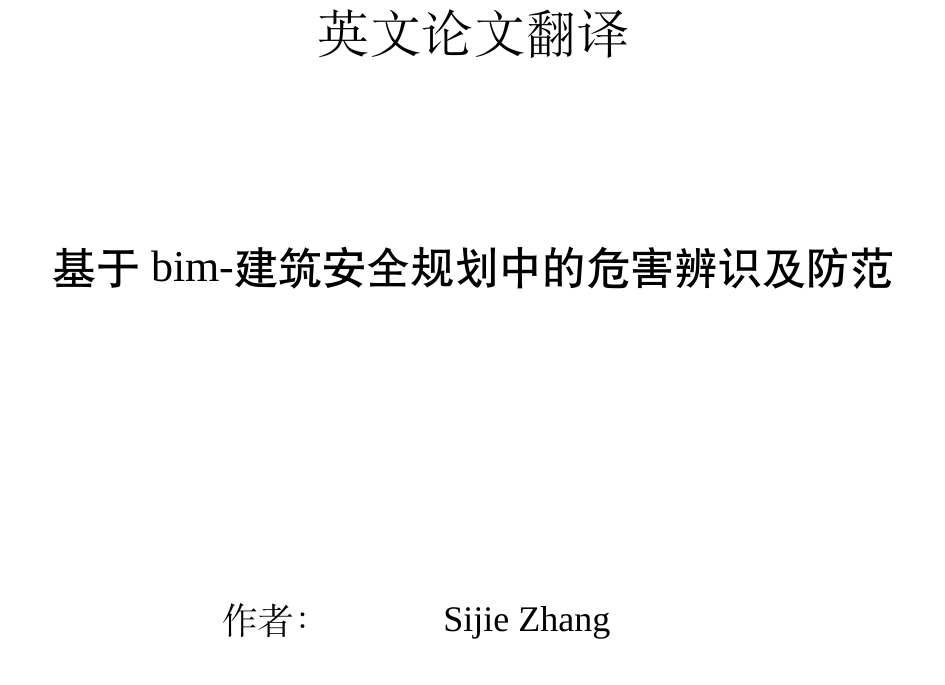
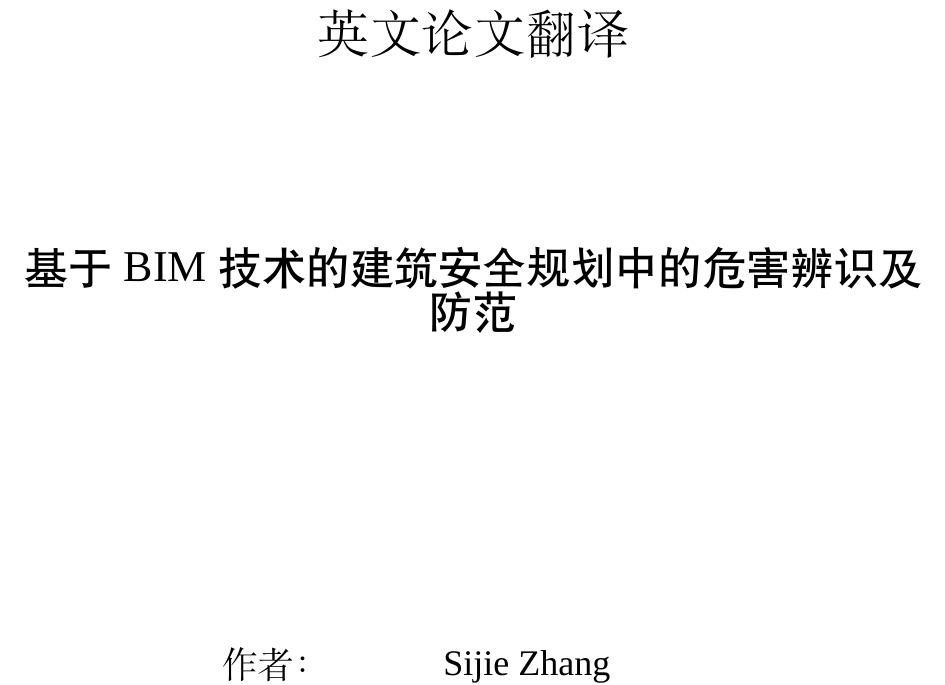
Before and after one commit to galentwww/translaste, a LaTeX thesis (thesis.tex, which reads body/cover.tex): part of page 1 of 31, cut so that both start at the same text. Compiled offline with XeLaTeX; a missing font is replaced by an installed copy or a similar font.

Commit message:
修改封面格式问题

```diff
--- a/body/cover.tex
+++ b/body/cover.tex
@@ -5,7 +5,7 @@
 \vspace*{2.2cm}
 \zhongsong{\zihao{1} 英文论文翻译} \\
 \vspace*{3.3cm}
-\heiti{\zihao{2} 基于 bim-建筑安全规划中的危害辨识及防范 }\\
+\heiti{\zihao{2} 基于 BIM 技术的建筑安全规划中的危害辨识及防范 }\\
 \vspace*{5.5cm}
 
 \zhongsong
```
Also changed, not shown: thesis.pdf, 2 other files.
